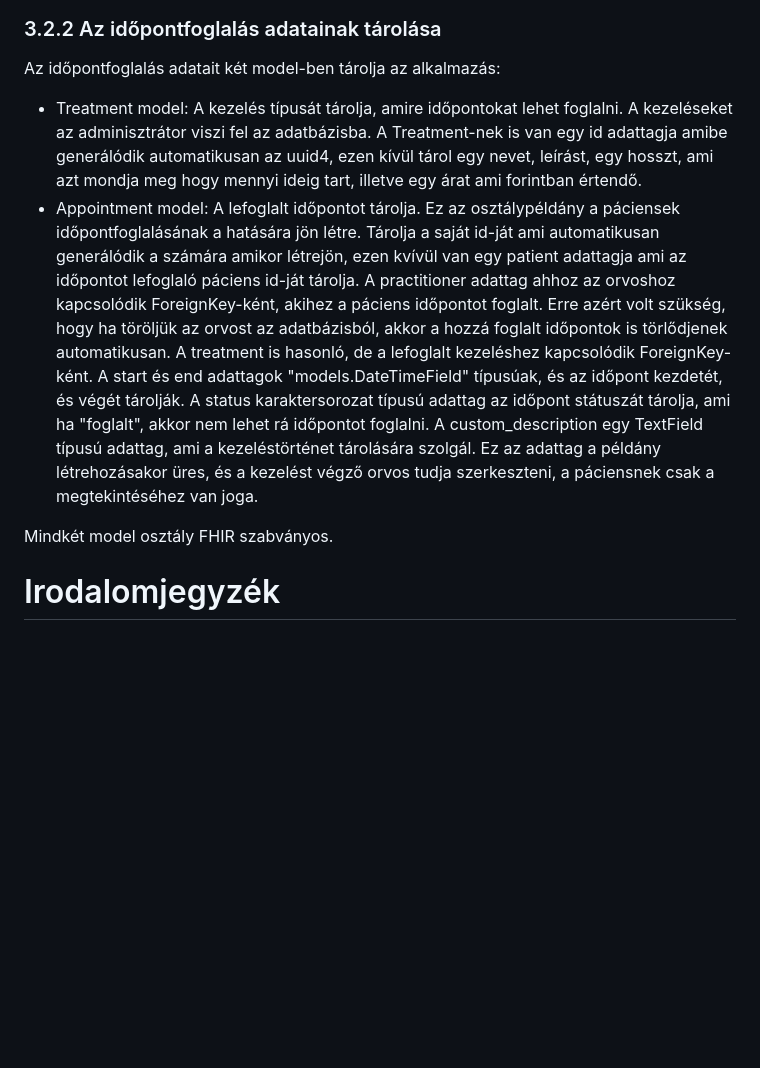
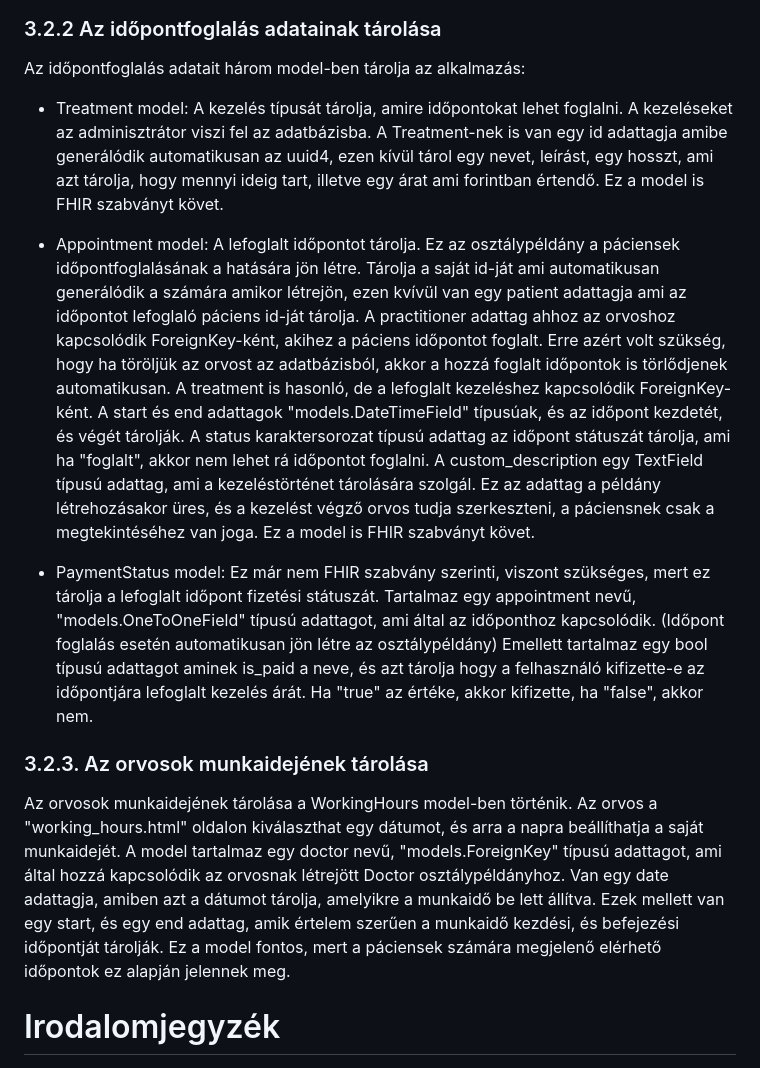
Before and after one commit to sanyopapa/Szakdolgozat, a Markdown page: README.md, the part around the change. GitHub-like rendering; blank space fills up the shorter version.

```diff
--- a/README.md
+++ b/README.md
@@ -171,18 +171,28 @@ Az 1.4. ábrán látható a Patient model.
 
 ### 3.2.2 Az időpontfoglalás adatainak tárolása
 
-Az időpontfoglalás adatait két model-ben tárolja az alkalmazás:
-- Treatment model: A kezelés típusát tárolja, amire időpontokat lehet foglalni. A kezeléseket az adminisztrátor viszi fel az adatbázisba. A Treatment-nek is van egy id adattagja amibe generálódik automatikusan az uuid4, ezen kívül tárol egy nevet, leírást, egy hosszt, ami azt mondja meg hogy mennyi ideig tart, illetve egy árat ami forintban értendő.
+Az időpontfoglalás adatait három model-ben tárolja az alkalmazás:
+- Treatment model: A kezelés típusát tárolja, amire időpontokat lehet foglalni. A kezeléseket az adminisztrátor viszi fel az adatbázisba. A Treatment-nek is van egy id adattagja amibe generálódik automatikusan az uuid4, ezen kívül tárol egy nevet, leírást, egy hosszt, ami azt tárolja, hogy mennyi ideig tart, illetve egy árat ami forintban értendő.
+Ez a model is FHIR szabványt követ.
 - Appointment model: A lefoglalt időpontot tárolja. Ez az osztálypéldány a páciensek időpontfoglalásának a hatására jön létre. Tárolja a saját id-ját ami automatikusan generálódik a számára amikor létrejön, ezen kvívül van egy patient adattagja ami az időpontot lefoglaló páciens id-ját tárolja.
 A practitioner adattag ahhoz az orvoshoz kapcsolódik ForeignKey-ként, akihez a páciens időpontot foglalt. Erre azért volt szükség, hogy ha töröljük az orvost az adatbázisból, akkor a hozzá foglalt időpontok is törlődjenek automatikusan.
 A treatment is hasonló, de a lefoglalt kezeléshez kapcsolódik ForeignKey-ként.
 A start és end adattagok "models.DateTimeField" típusúak, és az időpont kezdetét, és végét tárolják.
 A status karaktersorozat típusú adattag az időpont státuszát tárolja, ami ha "foglalt", akkor nem lehet rá időpontot foglalni.
 A custom_description egy TextField típusú adattag, ami a kezeléstörténet tárolására szolgál. Ez az adattag a példány létrehozásakor üres, és a kezelést végző orvos tudja szerkeszteni, a páciensnek csak a megtekintéséhez van joga.
+Ez a model is FHIR szabványt követ.
 
-Mindkét model osztály FHIR szabványos.
+- PaymentStatus model: Ez már nem FHIR szabvány szerinti, viszont szükséges, mert ez tárolja a lefoglalt időpont fizetési státuszát.
+Tartalmaz egy appointment nevű, "models.OneToOneField" típusú adattagot, ami által az időponthoz kapcsolódik. (Időpont foglalás esetén automatikusan jön létre az osztálypéldány)
+Emellett tartalmaz egy bool típusú adattagot aminek is_paid a neve, és azt tárolja hogy a felhasználó kifizette-e az időpontjára lefoglalt kezelés árát. Ha "true" az értéke, akkor kifizette, ha "false", akkor nem.
 
+### 3.2.3. Az orvosok munkaidejének tárolása
 
+Az orvosok munkaidejének tárolása a WorkingHours model-ben történik. Az orvos a "working_hours.html" oldalon kiválaszthat egy dátumot, és arra a napra beállíthatja a saját munkaidejét.
+A model tartalmaz egy doctor nevű, "models.ForeignKey" típusú adattagot, ami által hozzá kapcsolódik az orvosnak létrejött Doctor osztálypéldányhoz.
+Van egy date adattagja, amiben azt a dátumot tárolja, amelyikre a munkaidő be lett állítva.
+Ezek mellett van egy start, és egy end adattag, amik értelem szerűen a munkaidő kezdési, és befejezési időpontját tárolják.
+Ez a model fontos, mert a páciensek számára megjelenő elérhető időpontok ez alapján jelennek meg.
 
 # Irodalomjegyzék
 - [1] *Django: The web framework for perfectionists with deadlines https://www.djangoproject.com*
```
